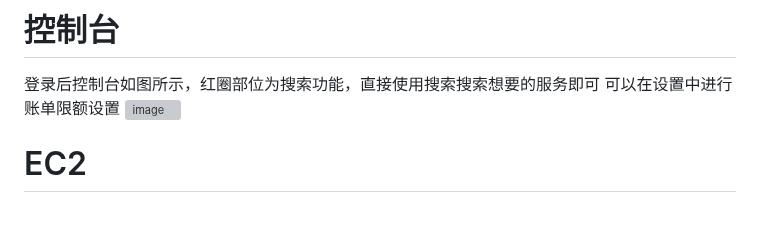
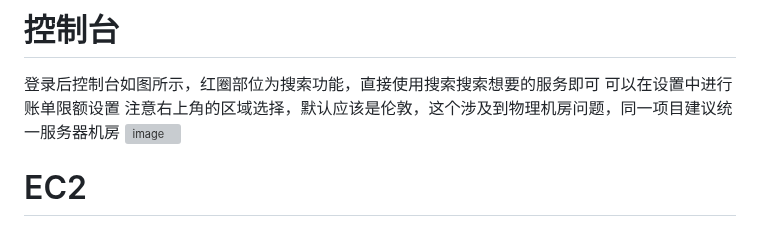
Before and after one commit to LassonLi/UOB_2024_LLM_EYE_HOSPTITAL, a Markdown page: how_to_use_aws.md, the part around the change. Rendered like a GitHub page; grey boxes are pictures that could not be loaded.

```diff
--- a/how_to_use_aws.md
+++ b/how_to_use_aws.md
@@ -8,6 +8,7 @@ aws是一个Amazon提供的云服务解决方案，我们主要使用他的计
 
 登录后控制台如图所示，红圈部位为搜索功能，直接使用搜索搜索想要的服务即可
 可以在设置中进行账单限额设置
+注意右上角的区域选择，默认应该是伦敦，这个涉及到物理机房问题，同一项目建议统一服务器机房
 ![image](https://github.com/LassonLi/UOB_2024_LLM_EYE_HOSPTITAL/assets/63943203/fcd869f3-c407-4759-a30f-db632d1da239)
 
 # EC2
```
